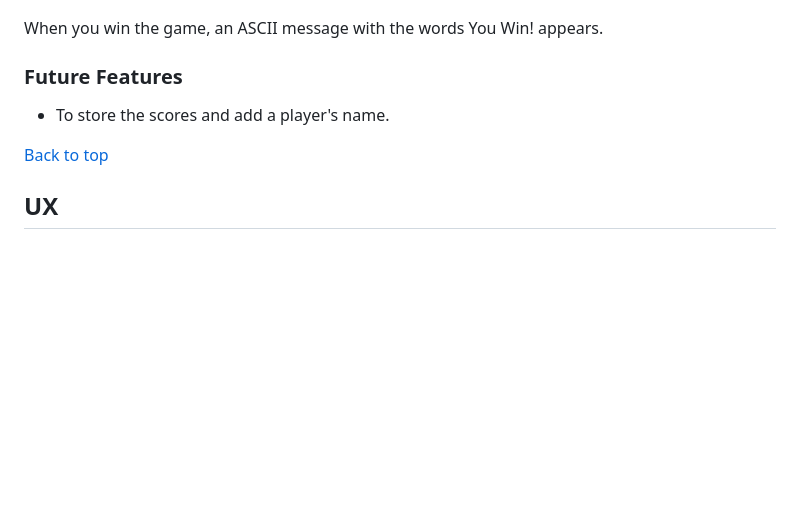
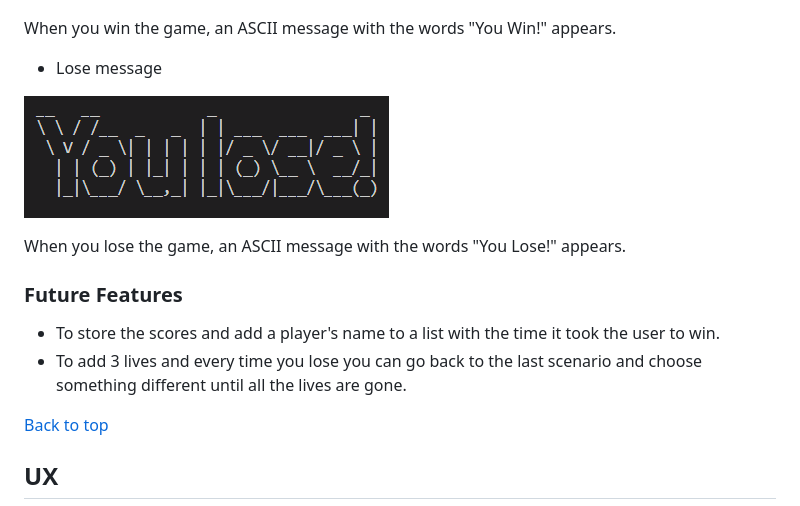
Before and after one commit to CarmenCantudo/lost-dragon-quest, a Markdown page: README.md, the part around the change. Drawn GitHub-style; pictures changed too: assets/testing/you-lose.png (added); blank space fills up the shorter version.

Commit message:
Add You Lose ASCII image for readme features and add future features

```diff
--- a/README.md
+++ b/README.md
@@ -64,11 +64,18 @@ Before the story begins, an ASCII image of a dragon is displayed.
 
 ![You Win ASCII image](assets/testing/you-win.png)
 
-When you win the game, an ASCII message with the words You Win! appears.
+When you win the game, an ASCII message with the words "You Win!" appears.
+
+- Lose message
+
+![You Win ASCII image](assets/testing/you-lose.png)
+
+When you lose the game, an ASCII message with the words "You Lose!" appears.
 
 ### Future Features
 
-- To store the scores and add a player's name.
+- To store the scores and add a player's name to a list with the time it took the user to win.
+- To add 3 lives and every time you lose you can go back to the last scenario and choose something different until all the lives are gone.
 
 [Back to top](#lost-dragon-quest)
 
```
